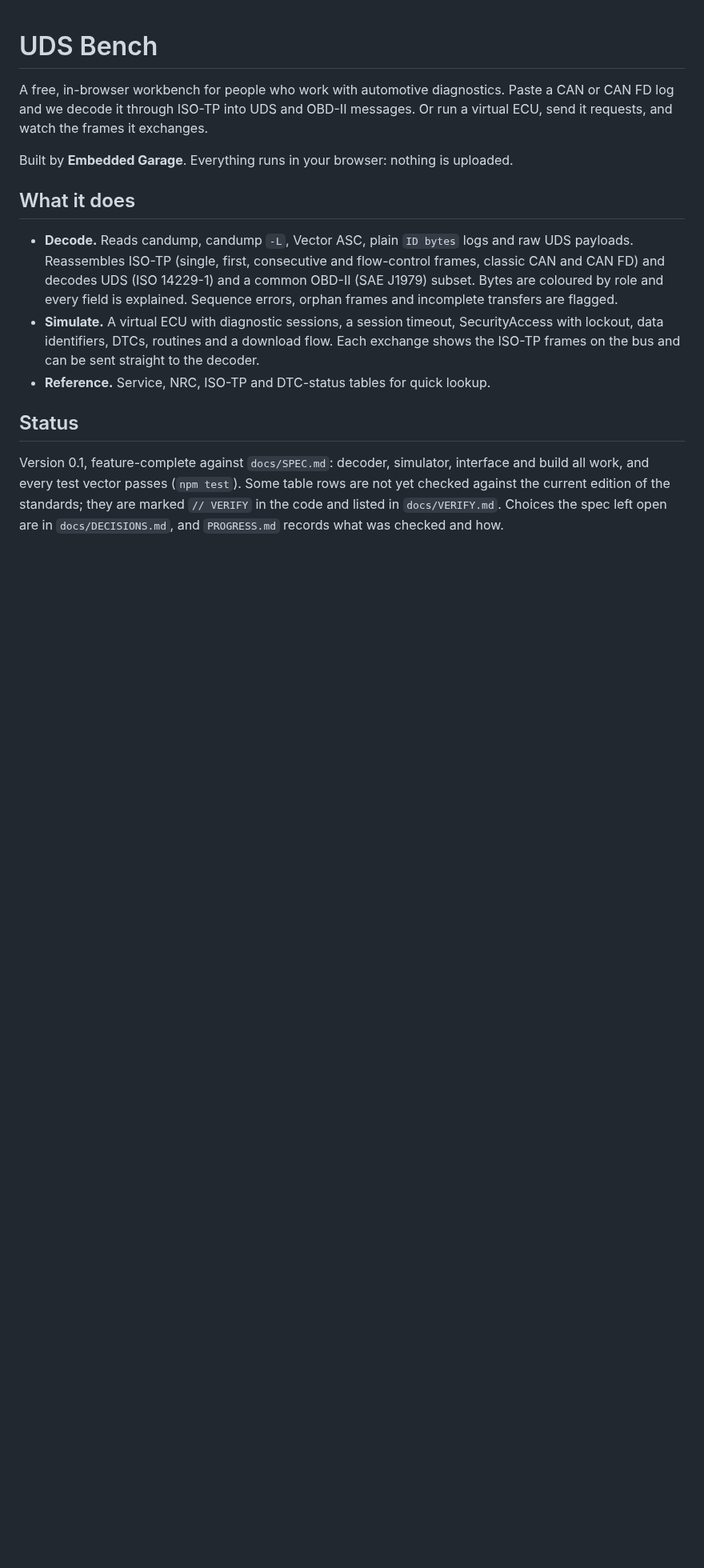
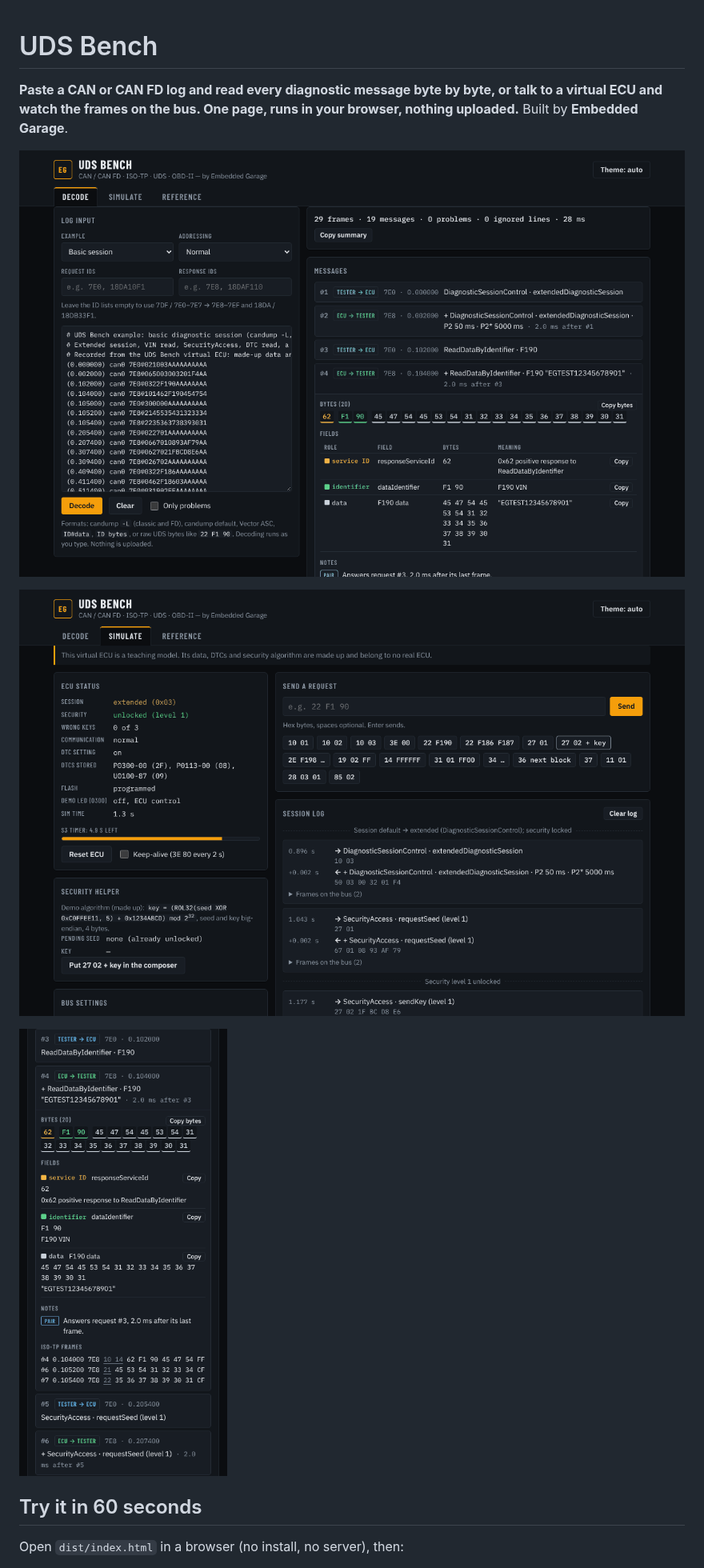
Before and after one commit to Sanket-S-Shahane/UDS_ISO_TP_CAN_FD_decoder_and_session_simulator, a Markdown page: README.md, the part around one of its changes. Shown at 80% size. GitHub-like rendering; pictures changed too: docs/screenshots/decode-400px.png (added), docs/screenshots/decode-desktop.png (added), docs/screenshots/simulate-desktop.png (added); blank space fills up the shorter version.

```diff
--- a/README.md
+++ b/README.md
@@ -1,25 +1,15 @@
 # UDS Bench
 
-A free, in-browser workbench for people who work with automotive diagnostics. Paste a CAN or CAN FD log and we decode it
-through ISO-TP into UDS and OBD-II messages. Or run a virtual ECU, send it requests, and watch the frames it exchanges.
+**Paste a CAN or CAN FD log and read every diagnostic message byte by byte, or talk to a virtual ECU and watch the
+frames on the bus. One page, runs in your browser, nothing uploaded.** Built by **Embedded Garage**.
 
-Built by **Embedded Garage**. Everything runs in your browser: nothing is uploaded.
+![Decode tab on a desktop: the sample session decoded, with message #4 expanded to show the VIN read, its coloured byte chips and the field table](docs/screenshots/decode-desktop.png)
 
-## What it does
+![Simulate tab on a desktop: the demo ECU in the extended session and unlocked, with the session log of the 10 03, 27 01 and 27 02 exchanges](docs/screenshots/simulate-desktop.png)
 
-- **Decode.** Reads candump, candump `-L`, Vector ASC, plain `ID bytes` logs and raw UDS payloads. Reassembles ISO-TP
-  (single, first, consecutive and flow-control frames, classic CAN and CAN FD) and decodes UDS (ISO 14229-1) and a
-  common OBD-II (SAE J1979) subset. Bytes are coloured by role and every field is explained. Sequence errors, orphan
-  frames and incomplete transfers are flagged.
-- **Simulate.** A virtual ECU with diagnostic sessions, a session timeout, SecurityAccess with lockout, data identifiers,
-  DTCs, routines and a download flow. Each exchange shows the ISO-TP frames on the bus and can be sent straight to the
-  decoder.
-- **Reference.** Service, NRC, ISO-TP and DTC-status tables for quick lookup.
+<img src="docs/screenshots/decode-400px.png" width="300" alt="Decode tab at 400 px width: the VIN response expanded, with byte chips, stacked fields and the ISO-TP frames that formed it">
 
-## Status
+## Try it in 60 seconds
 
-Version 0.1, feature-complete against `docs/SPEC.md`: decoder, simulator, interface and build all work, and every test
-vector passes (`npm test`). Some table rows are not yet checked against the current edition of the standards; they are
-marked `// VERIFY` in the code and listed in `docs/VERIFY.md`. Choices the spec left open are in `docs/DECISIONS.md`,
-and `PROGRESS.md` records what was checked and how.
+Open `dist/index.html` in a browser (no install, no server), then:
 
```
Also changed, not shown: other parts of README.md (+62 -14 lines).
